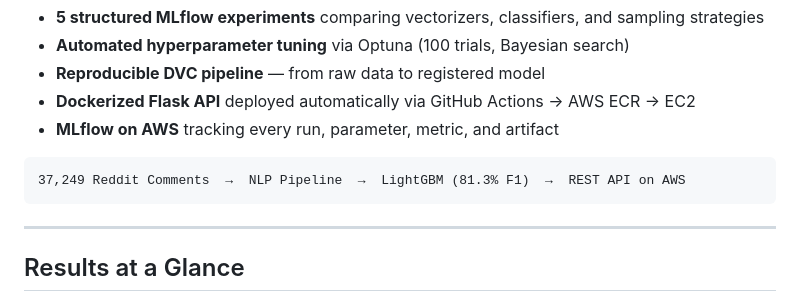
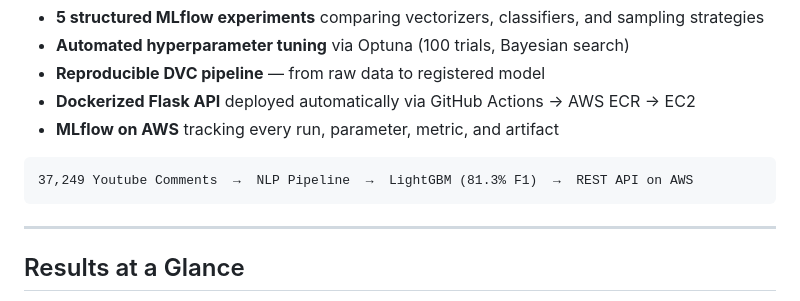
Before and after one commit to Alaawael3/Youtube-Sentiment-Analysis, a Markdown page: README.md, the part around the change. Rendered like a GitHub page.

````diff
--- a/README.md
+++ b/README.md
@@ -48,7 +48,7 @@ This isn't just a model. It's a full machine learning system with:
 - **MLflow on AWS** tracking every run, parameter, metric, and artifact
 
 ```
-37,249 Reddit Comments  →  NLP Pipeline  →  LightGBM (81.3% F1)  →  REST API on AWS
+37,249 Youtube Comments  →  NLP Pipeline  →  LightGBM (81.3% F1)  →  REST API on AWS
 ```
 
 ---
````
